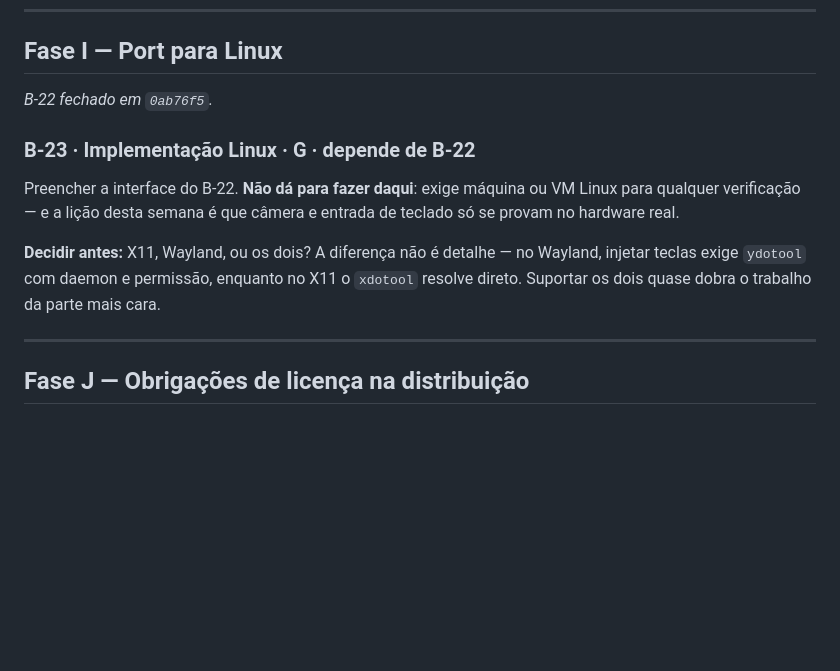
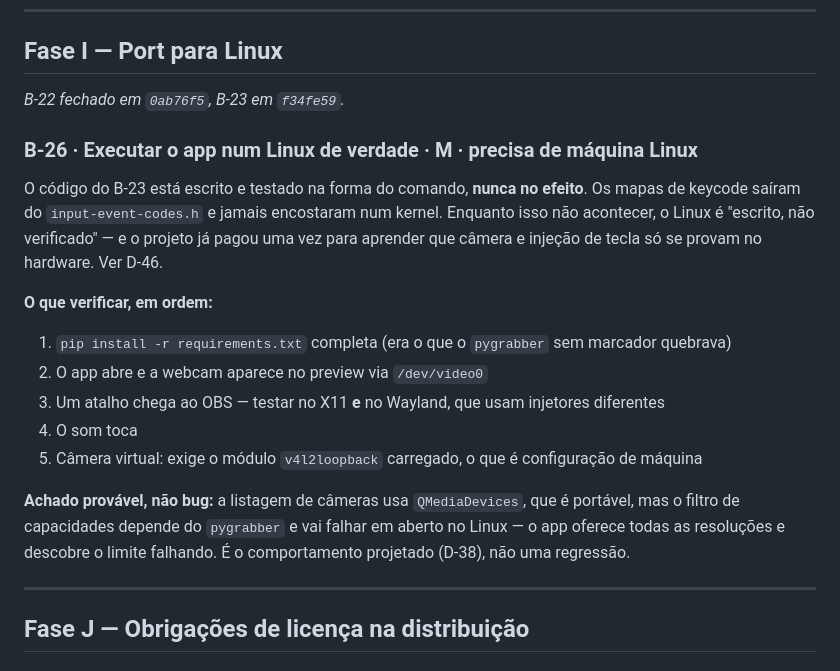
Before and after one commit to Espakki/OBS_GestureNode, a Markdown page: .planning/BACKLOG.md, the part around the change. Rendered like a GitHub page; blank space fills up the shorter version.

```diff
--- a/.planning/BACKLOG.md
+++ b/.planning/BACKLOG.md
@@ -58,17 +58,26 @@ motivo concreto (o que exatamente o PySide6 está impedindo?) antes de virar pla
 
 ## Fase I — Port para Linux
 
-_B-22 fechado em `0ab76f5`._
+_B-22 fechado em `0ab76f5`, B-23 em `f34fe59`._
 
-### B-23 · Implementação Linux · **G** · depende de B-22
+### B-26 · Executar o app num Linux de verdade · **M** · precisa de máquina Linux
 
-Preencher a interface do B-22. **Não dá para fazer daqui**: exige máquina ou VM Linux para
-qualquer verificação — e a lição desta semana é que câmera e entrada de teclado só se
-provam no hardware real.
+O código do B-23 está escrito e testado na forma do comando, **nunca no efeito**. Os mapas
+de keycode saíram do `input-event-codes.h` e jamais encostaram num kernel. Enquanto isso
+não acontecer, o Linux é "escrito, não verificado" — e o projeto já pagou uma vez para
+aprender que câmera e injeção de tecla só se provam no hardware. Ver D-46.
 
-**Decidir antes:** X11, Wayland, ou os dois? A diferença não é detalhe — no Wayland, injetar
-teclas exige `ydotool` com daemon e permissão, enquanto no X11 o `xdotool` resolve direto.
-Suportar os dois quase dobra o trabalho da parte mais cara.
+**O que verificar, em ordem:**
+1. `pip install -r requirements.txt` completa (era o que o `pygrabber` sem marcador quebrava)
+2. O app abre e a webcam aparece no preview via `/dev/video0`
+3. Um atalho chega ao OBS — testar no X11 **e** no Wayland, que usam injetores diferentes
+4. O som toca
+5. Câmera virtual: exige o módulo `v4l2loopback` carregado, o que é configuração de máquina
+
+**Achado provável, não bug:** a listagem de câmeras usa `QMediaDevices`, que é portável,
+mas o filtro de capacidades depende do `pygrabber` e vai falhar em aberto no Linux — o app
+oferece todas as resoluções e descobre o limite falhando. É o comportamento projetado
+(D-38), não uma regressão.
 
 ---
 
```
Also changed, not shown: .planning/DECISIONS.md (+58 -0 lines), .planning/STATE.md (+11 -5 lines).
